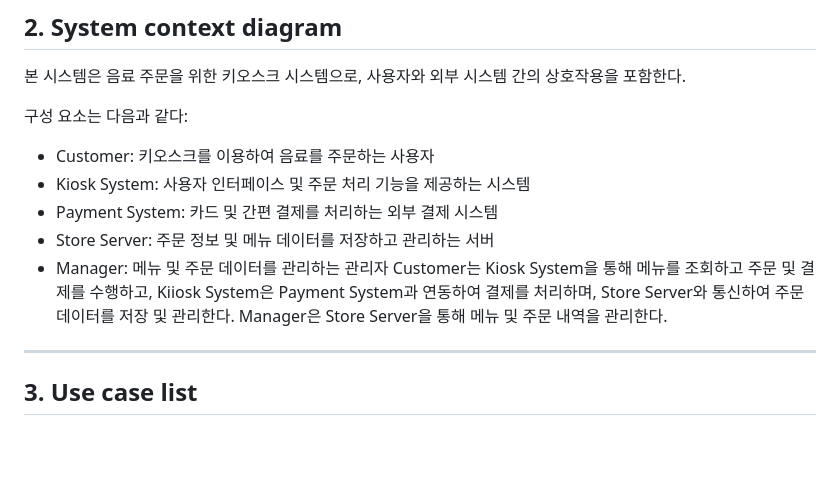
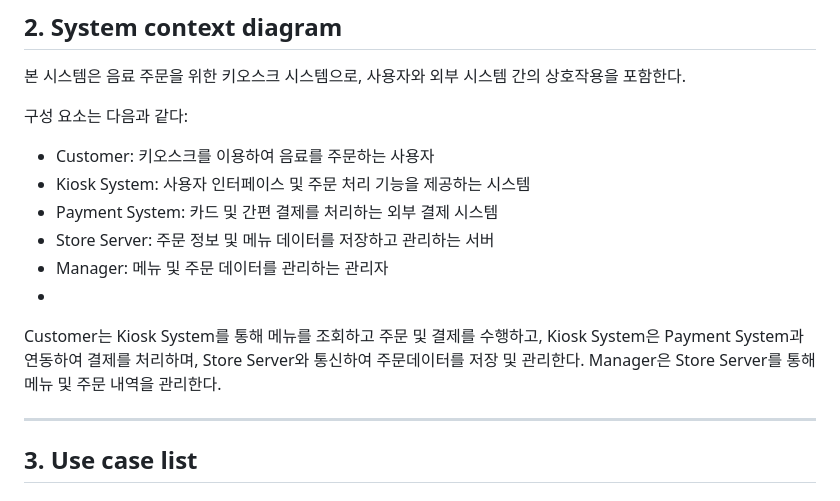
Before and after one commit to huijeong211/Kiosk, a Markdown page: Conceptualization_[22411967_류희정].md, the part around one of its changes. Rendered like a GitHub page; blank space fills up the shorter version.

Commit message:
Fix spelling errors in Conceptualization document
Corrected spelling of 'Kiosk System' and 'Manager' in the text.

```diff
--- a/Conceptualization_[22411967_류희정].md
+++ b/Conceptualization_[22411967_류희정].md
@@ -88,8 +89,9 @@ View Order History                관리자 주문 내용 확인
 - Payment System: 카드 및 간편 결제를 처리하는 외부 결제 시스템
 - Store Server: 주문 정보 및 메뉴 데이터를 저장하고 관리하는 서버
 - Manager: 메뉴 및 주문 데이터를 관리하는 관리자
-Customer는 Kiosk System을 통해 메뉴를 조회하고 주문 및 결제를 수행하고, Kiiosk System은 Payment System과 연동하여 결제를 처리하며, Store Server와 통신하여 주문데이터를 저장 및 관리한다.
-Manager은 Store Server을 통해 메뉴 및 주문 내역을 관리한다.
+-
+Customer는 Kiosk System를 통해 메뉴를 조회하고 주문 및 결제를 수행하고, Kiosk System은 Payment System과 연동하여 결제를 처리하며, Store Server와 통신하여 주문데이터를 저장 및 관리한다.
+Manager은 Store Server를 통해 메뉴 및 주문 내역을 관리한다.
 
 ---
 
```
Also changed, not shown: other parts of Conceptualization_[22411967_류희정].md (+1 -0 lines).
